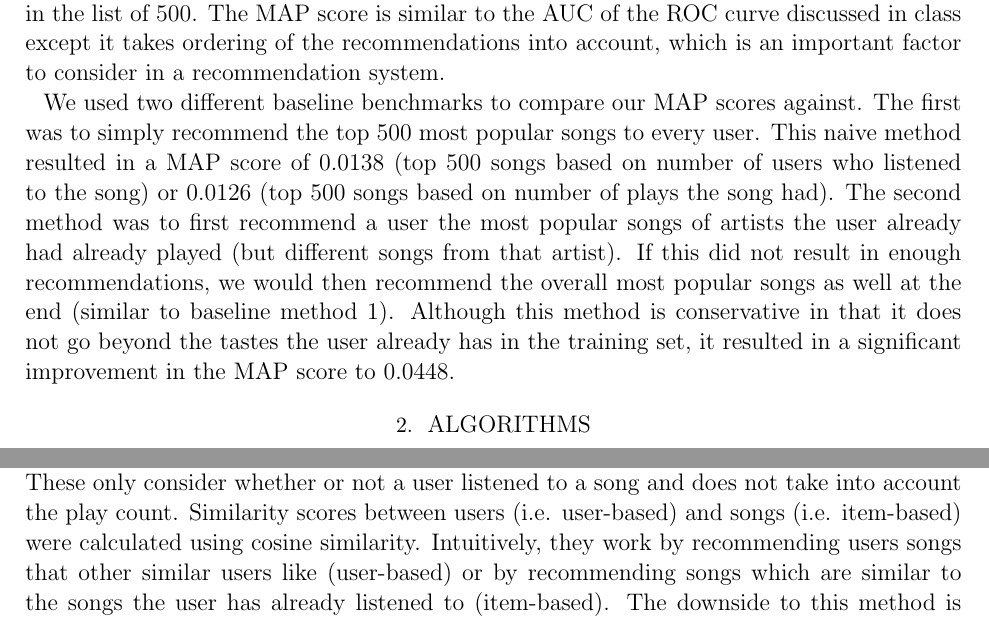
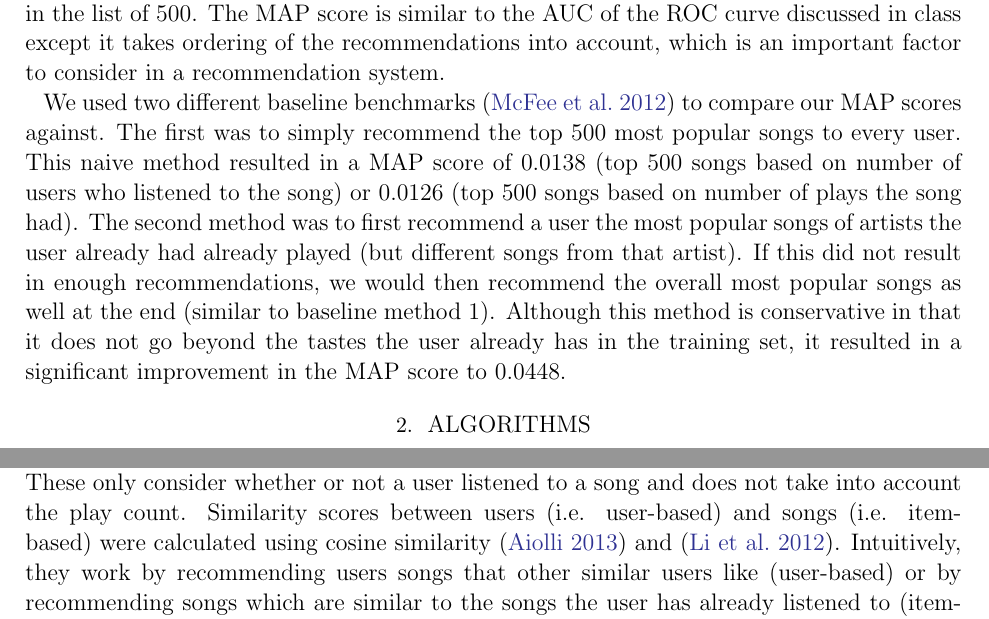
Before and after one commit to eringrand/musicanalysis, a LaTeX paper (writeup/MSDgroupwriteup.tex): two parts of pages 3 and 5 of 8, joined at a grey line, cut so that both start at the same text. Compiled offline with pdfLaTeX; an older LaTeX class or package is replaced by its successor.

Commit message:
Update MSDgroupwriteup.tex

```diff
--- a/writeup/MSDgroupwriteup.tex
+++ b/writeup/MSDgroupwriteup.tex
@@ -84,7 +84,7 @@ score for each method.  The mean average precision (MAP) calculation came direct
 Specifically, we used MAP@500 scores which take into account the first 500 recommendations given to each user. Generally, the score looks at the precision between a list of recommendations for a user and that user's test set. This was done by calculating the average precision at each element in the list of recommended items (i.e. percentage of correct items among first $k$ recommendations) and averaging these for the first 500 recommendations (i.e. for each $k \in \{1, ..., 500\}$, calculate the precision and average them together).
 We then averaged the score over all users. Intuitively, the score looks at the percentage of recommendations that were in-line with the test set of songs actually listened to but also takes order into account. So it is preferable to recommend the songs in the user's test set earlier in the list of 500. The MAP score is similar to the AUC of the ROC curve discussed in class except it takes ordering of the recommendations into account, which is an important factor to consider in a recommendation system.
 
-We used two different baseline benchmarks to compare our MAP scores against. The first was to simply recommend the top 500 most popular songs to every user. This naive method resulted in a MAP score of 0.0138 (top 500 songs based on number of users who listened to the song) or 0.0126 (top 500 songs based on number of plays the song had). The second method was to first recommend a user the most popular songs of artists the user already had already played (but different songs from that artist). If this did not result in enough recommendations, we would then recommend the overall most popular songs as well at the end (similar to baseline method 1). Although this method is conservative in that it does not go beyond the tastes the user already has in the training set, it resulted in a significant improvement in the MAP score to 0.0448.
+We used two different baseline benchmarks \citep{McFee:2012:MSD:2187980.2188222} to compare our MAP scores against. The first was to simply recommend the top 500 most popular songs to every user. This naive method resulted in a MAP score of 0.0138 (top 500 songs based on number of users who listened to the song) or 0.0126 (top 500 songs based on number of plays the song had). The second method was to first recommend a user the most popular songs of artists the user already had already played (but different songs from that artist). If this did not result in enough recommendations, we would then recommend the overall most popular songs as well at the end (similar to baseline method 1). Although this method is conservative in that it does not go beyond the tastes the user already has in the training set, it resulted in a significant improvement in the MAP score to 0.0448.
 
 
 
@@ -164,7 +164,7 @@ Regardless, the best result achieved for PMF in the end was 0.0143 which was onl
 
 \subsection{User Based and Item Based Collaborative Filtering}
 %\subsubsection{Intro to Memory-Based Collaborative Filtering}
-A simpler set of methods for determining which songs to recommend to individual users is by using user- or item/song- based similarity (both also considered collaborative filtering). These only consider whether or not a user listened to a song and does not take into account the play count. Similarity scores between users (i.e. user-based) and songs (i.e. item-based) were calculated using cosine similarity. Intuitively, they work by recommending users songs that other similar users like (user-based) or by recommending songs which are similar to the songs the user has already listened to (item-based). The downside to this method is the computational complexity. Given the quadratic runtime of these algorithms, they are more difficult to scale to a larger dataset. As for storage requirements, we will have to store all pairs of similarity scores for users in the case of user-based and songs in the case of item-based. The details are described below.
+A simpler set of methods for determining which songs to recommend to individual users is by using user- or item/song- based similarity (both also considered collaborative filtering). These only consider whether or not a user listened to a song and does not take into account the play count. Similarity scores between users (i.e. user-based) and songs (i.e. item-based) were calculated using cosine similarity \citep{aiolli2013preliminary} and \citep{li2012million}. Intuitively, they work by recommending users songs that other similar users like (user-based) or by recommending songs which are similar to the songs the user has already listened to (item-based). The downside to this method is the computational complexity. Given the quadratic runtime of these algorithms, they are more difficult to scale to a larger dataset. As for storage requirements, we will have to store all pairs of similarity scores for users in the case of user-based and songs in the case of item-based. The details are described below.
 
 \subsubsection{User-Based Collaborative Filtering}
 For user-based recommendation, we first calculated the similarity score between every pair of users, $u$ and $v$, using the equation below:
```
